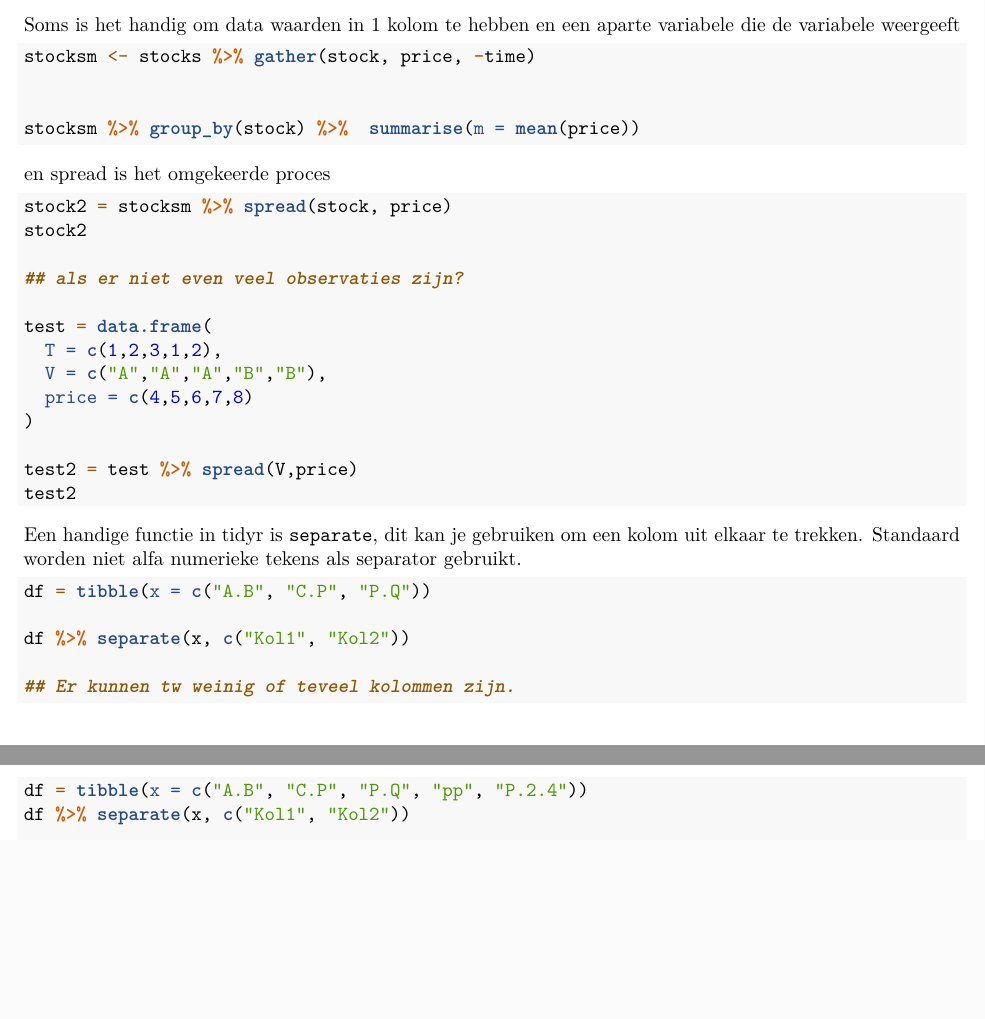
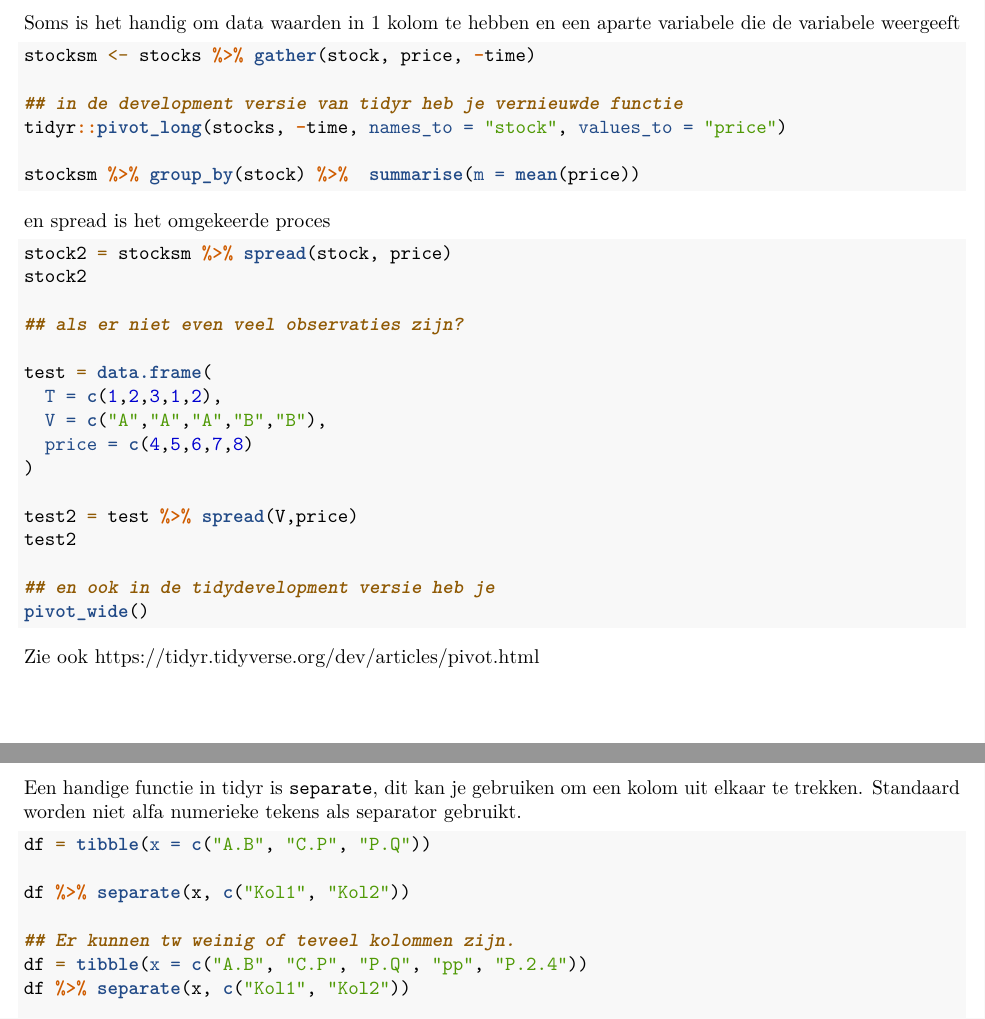
Before and after one commit to longhowlam/traineesYM, an R Markdown document (TraineeSessie_1.Rmd): two parts of pages 10 and 11 of 38, joined at a grey line, cut so that both start at the same text, the shorter picture padded with empty space. Rendered offline with R 4.5, knitr and Pandoc, then LaTeX, with nearby package versions.

Commit message:
pivot_long

````diff
--- a/TraineeSessie_1.Rmd
+++ b/TraineeSessie_1.Rmd
@@ -540,6 +540,8 @@ Soms is het handig om data waarden in 1 kolom te hebben en een aparte variabele
 ```{r, eval=FALSE}
 stocksm <- stocks %>% gather(stock, price, -time)
 
+## in de development versie van tidyr heb je vernieuwde functie
+tidyr::pivot_long(stocks, -time, names_to = "stock", values_to = "price")
 
 stocksm %>% group_by(stock) %>%  summarise(m = mean(price))
 ```
@@ -560,7 +562,14 @@ test = data.frame(
 
 test2 = test %>% spread(V,price)
 test2
-```
+
+## en ook in de tidydevelopment versie heb je
+pivot_wide()
+```
+
+
+Zie ook https://tidyr.tidyverse.org/dev/articles/pivot.html
+
 
 Een handige functie in tidyr is `separate`, dit kan je gebruiken om een kolom uit elkaar te trekken. Standaard worden niet alfa numerieke tekens als separator gebruikt.
 
````
